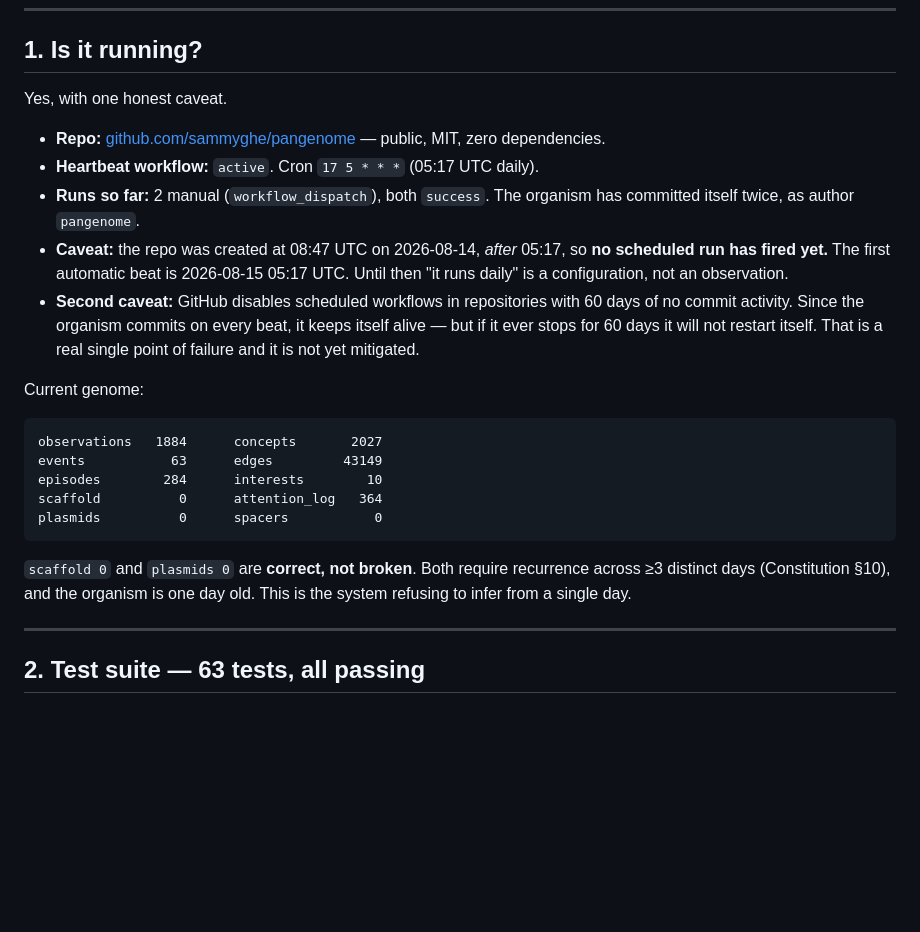
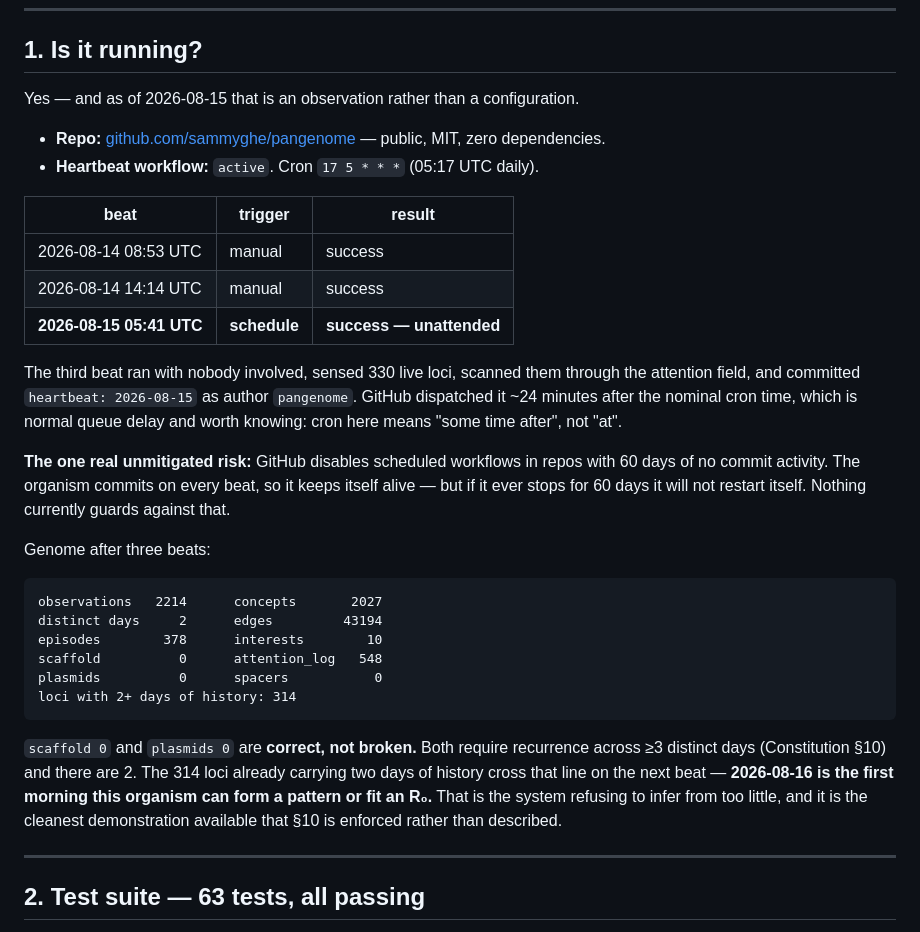
Before and after one commit to sammyghe/pangenome, a Markdown page: RESULTS.md, the part around one of its changes. Rendered like a GitHub page; blank space fills up the shorter version.

Commit message:
correct: the scheduled beat fired — it is running unattended
RESULTS.md said no scheduled run had fired. It has: 2026-08-15 05:41 UTC,
trigger 'schedule', unattended, 330 loci sensed, self-committed. GitHub
dispatched it ~24 min after the nominal cron time, which is normal queue
delay and worth recording — cron means 'some time after', not 'at'.

Also records the state that makes Constitution S10 visible: 314 loci now carry
two distinct days of history, so 2026-08-16 is the first morning this organism
can form a pattern or fit an R0. scaffold 0 is the rule working, not a gap.

Co-Authored-By: Claude Opus 5 <noreply@anthropic.com>

````diff
--- a/RESULTS.md
+++ b/RESULTS.md
@@ -39,33 +39,45 @@ than that would be a lie, and §7 says what it would take to close the gap.
 
 ## 1. Is it running?
 
-Yes, with one honest caveat.
+Yes — and as of 2026-08-15 that is an observation rather than a configuration.
 
 - **Repo:** [github.com/sammyghe/pangenome](https://github.com/sammyghe/pangenome) — public, MIT, zero dependencies.
 - **Heartbeat workflow:** `active`. Cron `17 5 * * *` (05:17 UTC daily).
-- **Runs so far:** 2 manual (`workflow_dispatch`), both `success`. The organism
-  has committed itself twice, as author `pangenome`.
-- **Caveat:** the repo was created at 08:47 UTC on 2026-08-14, *after* 05:17, so
-  **no scheduled run has fired yet.** The first automatic beat is 2026-08-15
-  05:17 UTC. Until then "it runs daily" is a configuration, not an observation.
-- **Second caveat:** GitHub disables scheduled workflows in repositories with
-  60 days of no commit activity. Since the organism commits on every beat, it
-  keeps itself alive — but if it ever stops for 60 days it will not restart
-  itself. That is a real single point of failure and it is not yet mitigated.
 
-Current genome:
+| beat | trigger | result |
+|---|---|---|
+| 2026-08-14 08:53 UTC | manual | success |
+| 2026-08-14 14:14 UTC | manual | success |
+| **2026-08-15 05:41 UTC** | **schedule** | **success — unattended** |
+
+The third beat ran with nobody involved, sensed 330 live loci, scanned them
+through the attention field, and committed `heartbeat: 2026-08-15` as author
+`pangenome`. GitHub dispatched it ~24 minutes after the nominal cron time, which
+is normal queue delay and worth knowing: cron here means "some time after", not
+"at".
+
+**The one real unmitigated risk:** GitHub disables scheduled workflows in repos
+with 60 days of no commit activity. The organism commits on every beat, so it
+keeps itself alive — but if it ever stops for 60 days it will not restart
+itself. Nothing currently guards against that.
+
+Genome after three beats:
 
 ```
-observations   1884      concepts       2027
-events           63      edges         43149
-episodes        284      interests        10
-scaffold          0      attention_log   364
+observations   2214      concepts       2027
+distinct days     2      edges         43194
+episodes        378      interests        10
+scaffold          0      attention_log   548
 plasmids          0      spacers           0
+loci with 2+ days of history: 314
 ```
 
-`scaffold 0` and `plasmids 0` are **correct, not broken**. Both require
-recurrence across ≥3 distinct days (Constitution §10), and the organism is one
-day old. This is the system refusing to infer from a single day.
+`scaffold 0` and `plasmids 0` are **correct, not broken.** Both require
+recurrence across ≥3 distinct days (Constitution §10) and there are 2. The 314
+loci already carrying two days of history cross that line on the next beat —
+**2026-08-16 is the first morning this organism can form a pattern or fit an
+R₀.** That is the system refusing to infer from too little, and it is the
+cleanest demonstration available that §10 is enforced rather than described.
 
 ---
 
````
Also changed, not shown: other parts of RESULTS.md (+1 -1 lines), README.md (+5 -4 lines).
